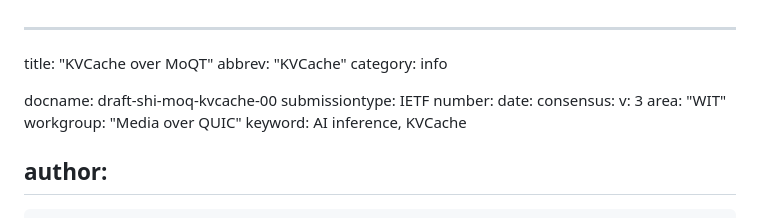
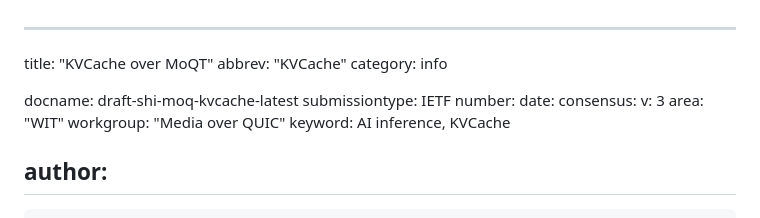
Before and after one commit to VMatrix1900/draft-moq-kvcache, a Markdown page: draft-shi-moq-kvcache.md, the part around the change. Drawn GitHub-style.

Commit message:
Update draft labels

```diff
--- a/draft-shi-moq-kvcache.md
+++ b/draft-shi-moq-kvcache.md
@@ -4,7 +4,7 @@ title: "KVCache over MoQT"
 abbrev: "KVCache"
 category: info
 
-docname: draft-shi-moq-kvcache-00
+docname: draft-shi-moq-kvcache-latest
 submissiontype: IETF
 number:
 date:
```
